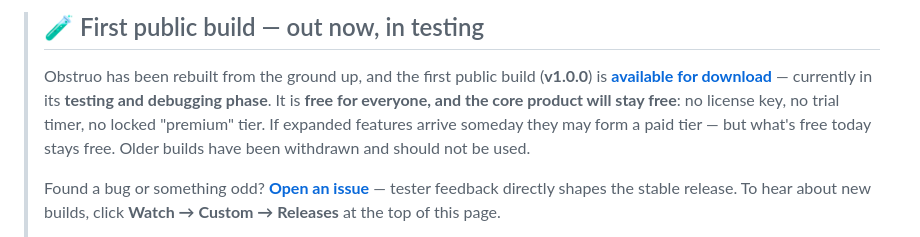
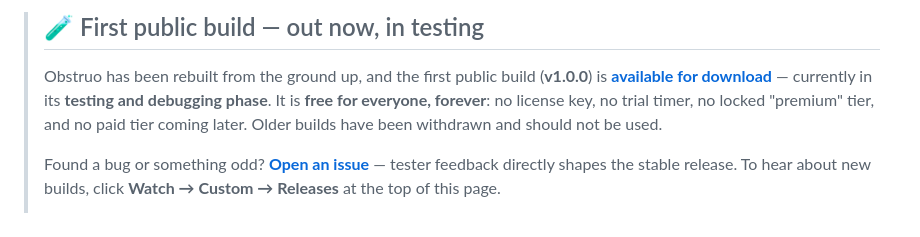
Before and after one commit to DarkNem4377/Obstruo-Security, a Markdown page: README.md, the part around the change. Rendered like a GitHub page.

Commit message:
README: free forever, no future paid tier
Removes the "expanded features may form a paid tier" hedge; the
decision is final: fully free, permanently.

Co-Authored-By: Claude Fable 5 <noreply@anthropic.com>

```diff
--- a/README.md
+++ b/README.md
@@ -15,9 +15,8 @@
 > Obstruo has been rebuilt from the ground up, and the first public build
 > (**v1.0.0**) is **[available for download](https://github.com/DarkNem4377/Obstruo-Security/releases/latest)**
 > — currently in its **testing and debugging phase**. It is **free for
-> everyone, and the core product will stay free**: no license key, no trial
-> timer, no locked "premium" tier. If expanded features arrive someday they
-> may form a paid tier — but what's free today stays free.
+> everyone, forever**: no license key, no trial timer, no locked "premium"
+> tier, and no paid tier coming later.
 > Older builds have been withdrawn and should not be used.
 >
 > Found a bug or something odd? **[Open an issue](https://github.com/DarkNem4377/Obstruo-Security/issues)**
```
